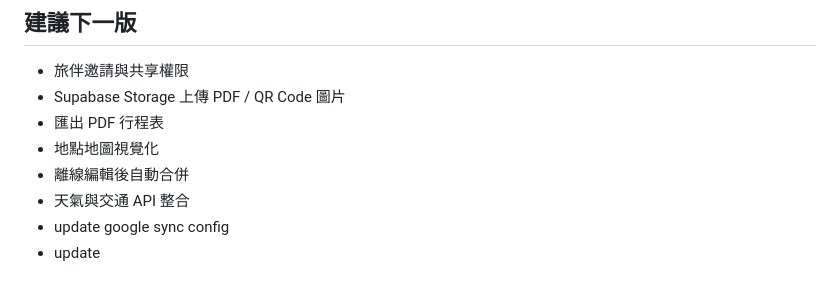
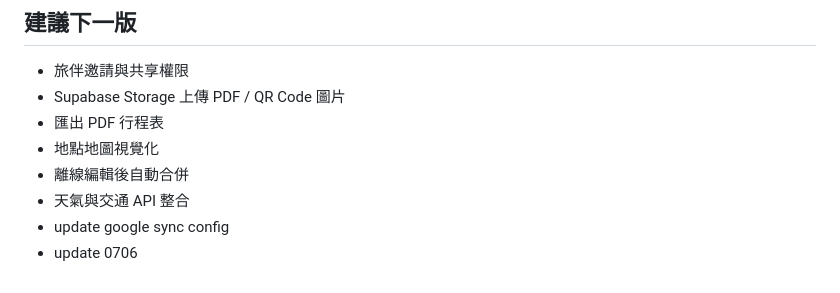
Before and after one commit to bear-1019/Travel-, a Markdown page: README.md, the part around the change. Rendered like a GitHub page.

```diff
--- a/README.md
+++ b/README.md
@@ -172,4 +172,4 @@ V1 採用手動同步，避免兩台裝置同時修改時互相覆蓋。之後
 - 離線編輯後自動合併
 - 天氣與交通 API 整合
 - update google sync config
-- update
+- update 0706
```
